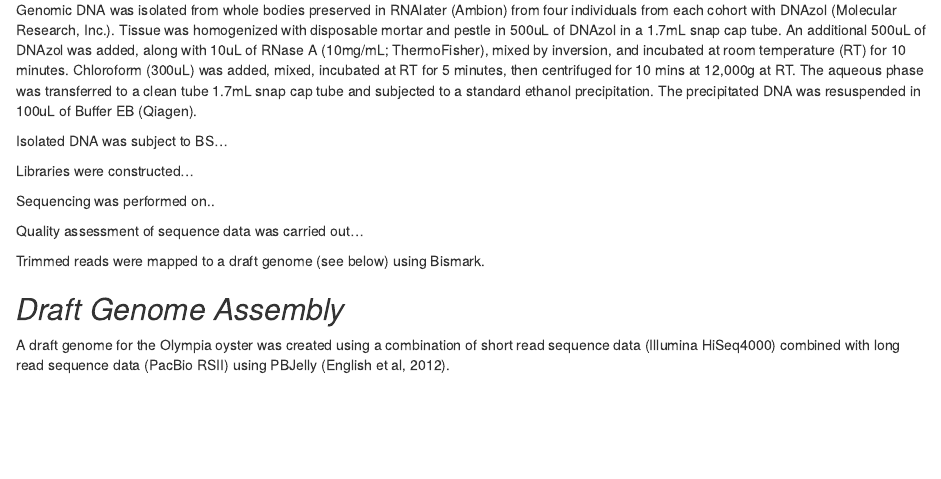
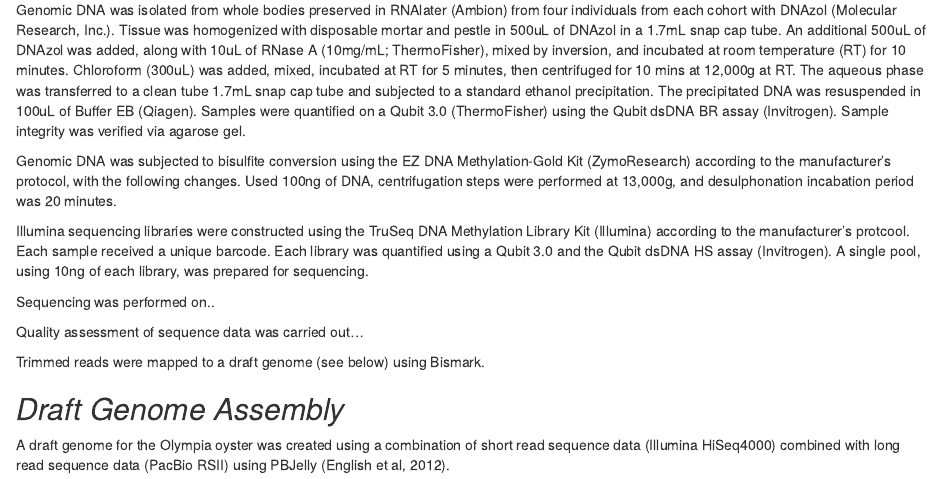
Before and after one commit to sr320/paper-oly-wgbs, an R Markdown document (submission/Narrative.Rmd): the page in a window 1100 px wide, from 510 px down. Rendered offline with R 4.5, knitr and Pandoc, with nearby package versions.

Commit message:
Add bisulfite/library construction.

```diff
--- a/submission/Narrative.Rmd
+++ b/submission/Narrative.Rmd
@@ -27,12 +27,12 @@ Samples
 
 
 ## _Differential Methylation Analysis_
-Genomic DNA was isolated from whole bodies preserved in RNAlater (Ambion) from four individuals from each cohort with DNAzol (Molecular Research, Inc.). Tissue was homogenized with disposable mortar and pestle in 500uL of DNAzol in a 1.7mL snap cap tube. An additional 500uL of DNAzol was added, along with 10uL of RNase A (10mg/mL; ThermoFisher), mixed by inversion, and incubated at room temperature (RT) for 10 minutes. Chloroform (300uL) was added, mixed, incubated at RT for 5 minutes, then centrifuged for 10 mins at 12,000g at RT. The aqueous phase was transferred to a clean tube 1.7mL snap cap tube and subjected to a standard ethanol precipitation. The precipitated DNA was resuspended in 100uL of Buffer EB (Qiagen).
+Genomic DNA was isolated from whole bodies preserved in RNAlater (Ambion) from four individuals from each cohort with DNAzol (Molecular Research, Inc.). Tissue was homogenized with disposable mortar and pestle in 500uL of DNAzol in a 1.7mL snap cap tube. An additional 500uL of DNAzol was added, along with 10uL of RNase A (10mg/mL; ThermoFisher), mixed by inversion, and incubated at room temperature (RT) for 10 minutes. Chloroform (300uL) was added, mixed, incubated at RT for 5 minutes, then centrifuged for 10 mins at 12,000g at RT. The aqueous phase was transferred to a clean tube 1.7mL snap cap tube and subjected to a standard ethanol precipitation. The precipitated DNA was resuspended in 100uL of Buffer EB (Qiagen). Samples were quantified on a Qubit 3.0 (ThermoFisher) using the Qubit dsDNA BR assay (Invitrogen). Sample integrity was verified via agarose gel.
 
-Isolated DNA was subject to BS...
+Genomic DNA was subjected to bisulfite conversion using the EZ DNA Methylation-Gold Kit (ZymoResearch) according to the manufacturer's protocol, with the following changes. Used 100ng of DNA, centrifugation steps were performed at 13,000g, and desulphonation incabation period was 20 minutes.
 
 
-Libraries were constructed...
+Illumina sequencing libraries were constructed using the TruSeq DNA Methylation Library Kit (Illumina) according to the manufacturer's protcool. Each sample received a unique barcode. Each library was quantified using a Qubit 3.0 and the Qubit dsDNA HS assay (Invitrogen). A single pool, using 10ng of each library, was prepared for sequencing.
 
 Sequencing was performed on..
 
```
